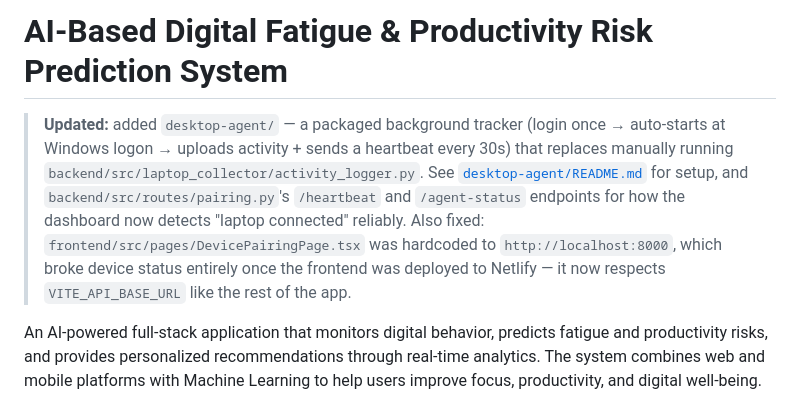
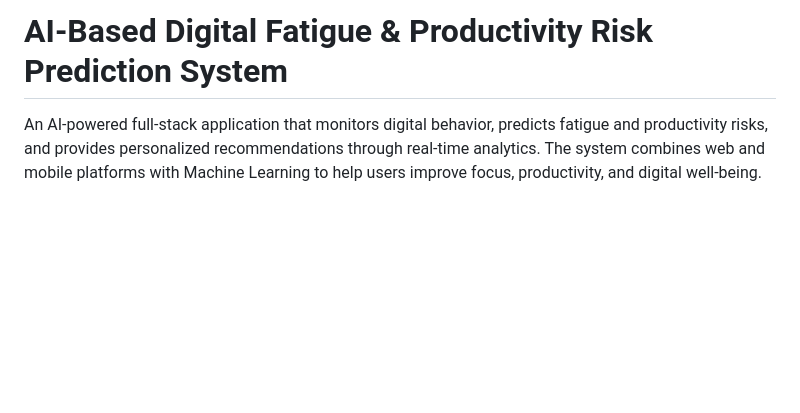
Before and after one commit to saisindhu218/Digital-Fatigue-Prediction-System, a Markdown page: README.md, the part around the change. Rendered like a GitHub page; blank space fills up the shorter version.

```diff
--- a/README.md
+++ b/README.md
@@ -1,16 +1,6 @@
 # AI-Based Digital Fatigue & Productivity Risk Prediction System
 
-> **Updated:** added `desktop-agent/` — a packaged background tracker
-> (login once → auto-starts at Windows logon → uploads activity + sends
-> a heartbeat every 30s) that replaces manually running
-> `backend/src/laptop_collector/activity_logger.py`. See
-> [`desktop-agent/README.md`](desktop-agent/README.md) for setup, and
-> `backend/src/routes/pairing.py`'s `/heartbeat` and `/agent-status`
-> endpoints for how the dashboard now detects "laptop connected" reliably.
-> Also fixed: `frontend/src/pages/DevicePairingPage.tsx` was hardcoded to
-> `http://localhost:8000`, which broke device status entirely once the
-> frontend was deployed to Netlify — it now respects `VITE_API_BASE_URL`
-> like the rest of the app.
+
 
 An AI-powered full-stack application that monitors digital behavior, predicts fatigue and productivity risks, and provides personalized recommendations through real-time analytics. The system combines web and mobile platforms with Machine Learning to help users improve focus, productivity, and digital well-being.
 
```
